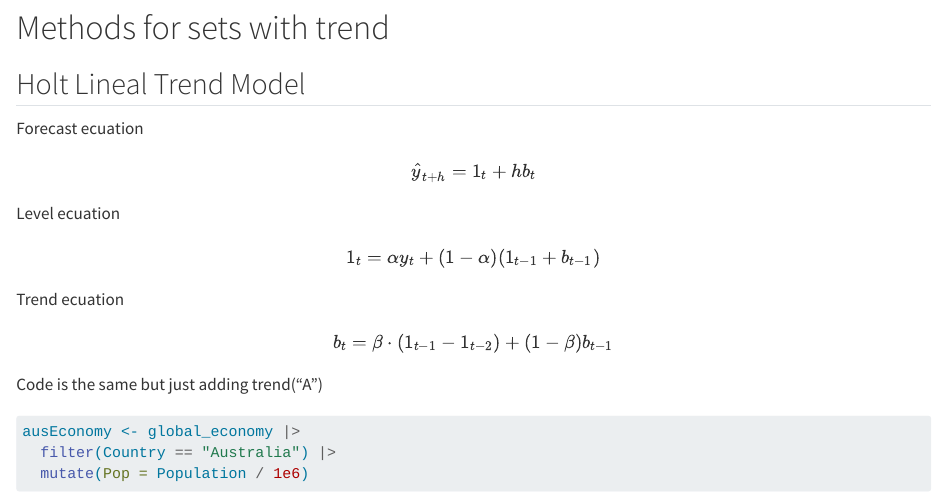
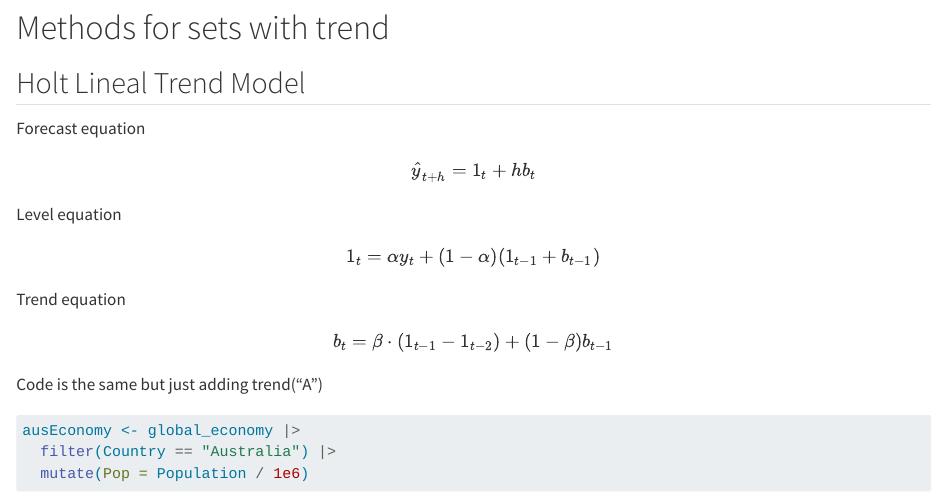
Before and after one commit to octaviodiego78/timeseries, a Quarto document (exponentialSmoothing.qmd): the page in a window 1100 px wide, from 1370 px down before the commit and from 1390 px down after it, so that both start at the same text. Rendered offline with R 4.5, knitr and Pandoc in place of Quarto, with nearby package versions; some code elsewhere in the file could not run offline; long lines of code are wrapped; common packages that the code uses without loading them are loaded.

Commit message:
Updated text

````diff
--- a/exponentialSmoothing.qmd
+++ b/exponentialSmoothing.qmd
@@ -62,22 +69,16 @@ fit %>%
 
 ## Holt Lineal Trend Model
 
-
-Forecast ecuation
-$$
+Forecast equation $$
 \hat{y}_{t+h} = 1_t + hb_t
-$$
-Level ecuation
-$$
+$$ Level equation $$
 1_t = \alpha y_t + (1 - \alpha)(1_{t-1} + b_{t-1})
-$$
-Trend ecuation
-$$
+$$ Trend equation $$
 b_t = \beta \cdot (1_{t-1} - 1_{t-2}) + (1 - \beta) b_{t-1}
 $$
 
+Code is the same but just adding trend("A")
 
-Code is the same but just adding trend("A")
 ```{r}
 ausEconomy <- global_economy |>
   filter(Country == "Australia") |>
````
Also changed, not shown: exponentialSmoothing.qmd (71 more changed lines).
